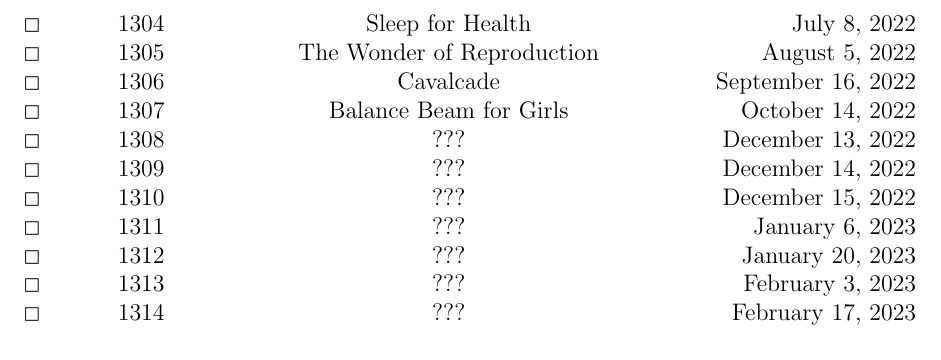
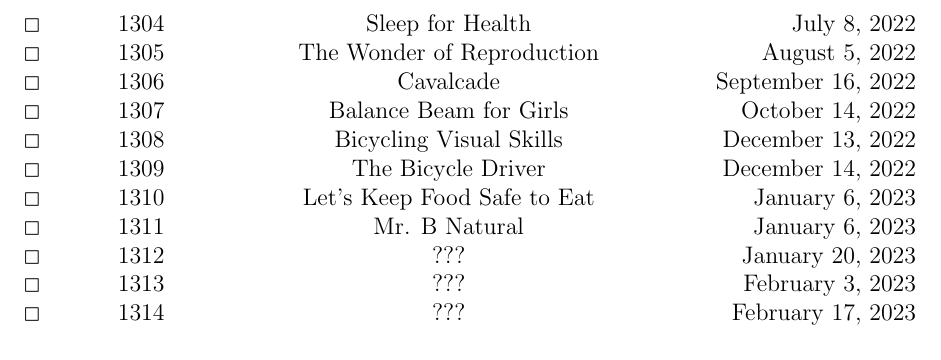
Before and after one commit to Electrostatus/Various, a LaTeX document (mst3k/mst3k_shorts.tex): part of page 3 of 3, cut so that both start at the same text. Compiled offline with pdfLaTeX.

Commit message:
short names

```diff
--- a/mst3k/mst3k_shorts.tex
+++ b/mst3k/mst3k_shorts.tex
@@ -104,10 +104,10 @@ $\Box$&1304&Sleep for Health&July 8, 2022\\
 $\Box$&1305&The Wonder of Reproduction&August 5, 2022\\
 $\Box$&1306&Cavalcade&September 16, 2022\\
 $\Box$&1307&Balance Beam for Girls&October 14, 2022\\
-$\Box$&1308&???&December 13, 2022\\
-$\Box$&1309&???&December 14, 2022\\
-$\Box$&1310&???&December 15, 2022\\
-$\Box$&1311&???&January 6, 2023\\
+$\Box$&1308&Bicycling Visual Skills&December 13, 2022\\
+$\Box$&1309&The Bicycle Driver&December 14, 2022\\
+$\Box$&1310&Let's Keep Food Safe to Eat&January 6, 2023\\
+$\Box$&1311&Mr. B Natural&January 6, 2023\\
 $\Box$&1312&???&January 20, 2023\\
 $\Box$&1313&???&February 3, 2023\\
 $\Box$&1314&???&February 17, 2023\\
```
